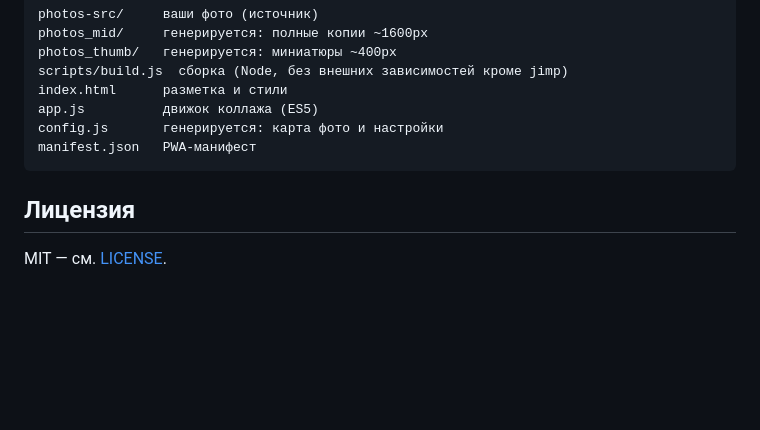
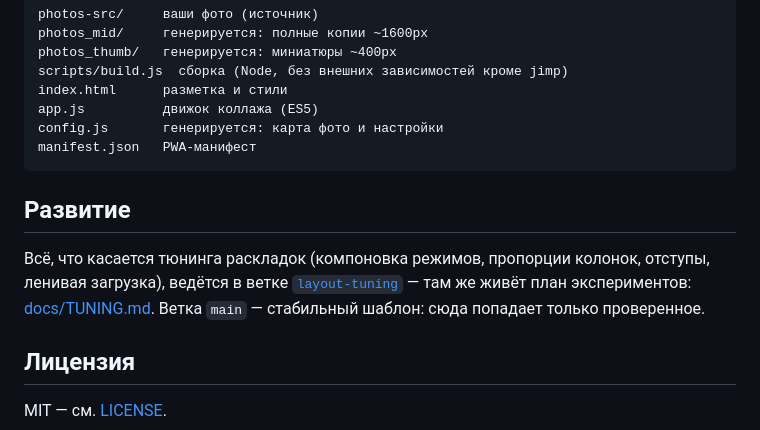
Before and after one commit to dudkoalex/photo-collage, a Markdown page: README.md, the part around the change. Drawn GitHub-style; blank space fills up the shorter version.

Commit message:
docs: тюнинг раскладок ведётся в ветке layout-tuning

````diff
--- a/README.md
+++ b/README.md
@@ -107,6 +107,14 @@ config.js       генерируется: карта фото и настрой
 manifest.json   PWA-манифест
 ```
 
+## Развитие
+
+Всё, что касается тюнинга раскладок (компоновка режимов, пропорции
+колонок, отступы, ленивая загрузка), ведётся в ветке
+[`layout-tuning`](https://github.com/dudkoalex/photo-collage/tree/layout-tuning) —
+там же живёт план экспериментов: [docs/TUNING.md](docs/TUNING.md).
+Ветка `main` — стабильный шаблон: сюда попадает только проверенное.
+
 ## Лицензия
 
 MIT — см. [LICENSE](LICENSE).
````
